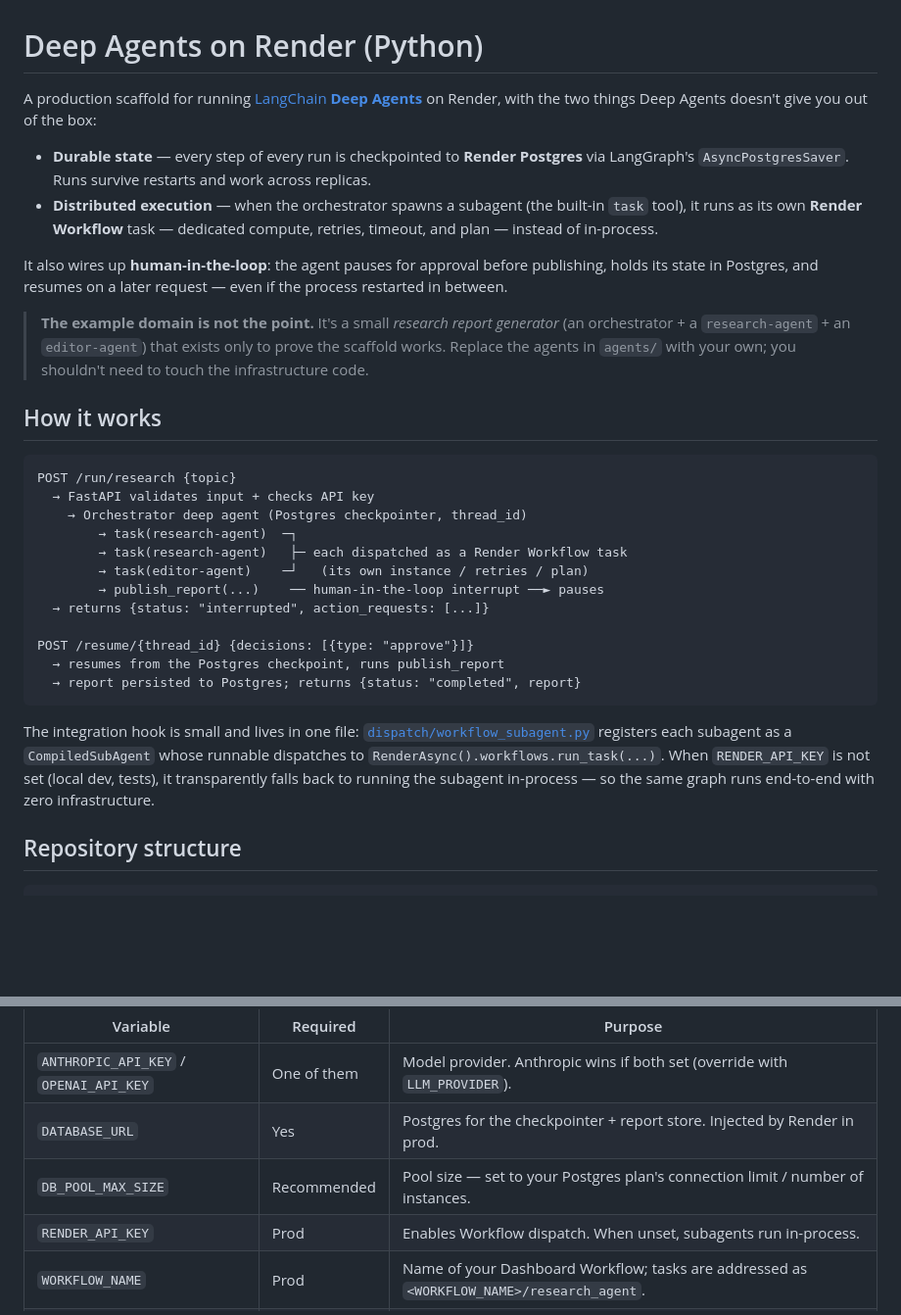
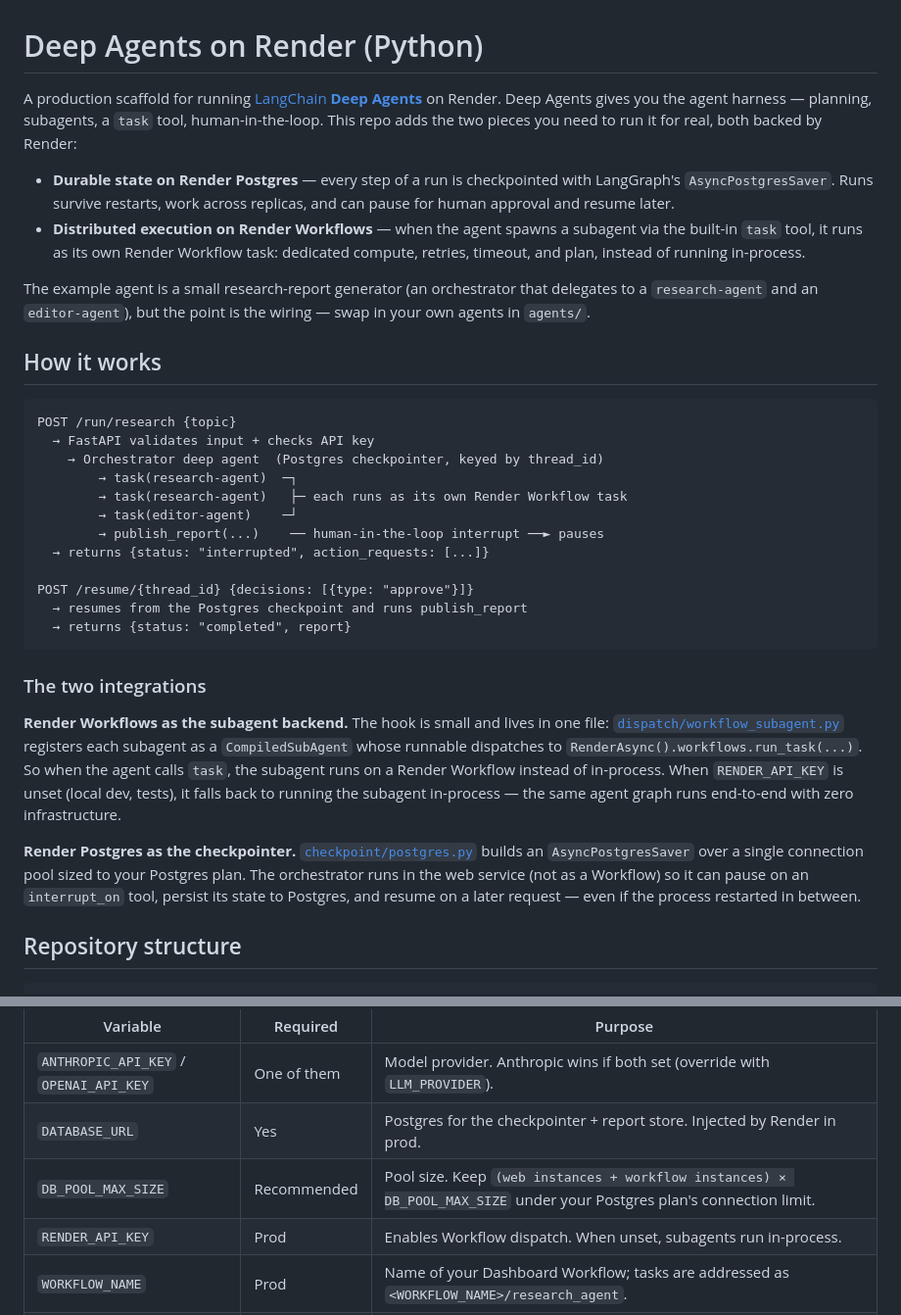
Before and after one commit to render-examples/deepagents-on-render-py, a Markdown page: README.md, 2 parts joined by grey strips. Shown at 98% size. Rendered like a GitHub page; blank space fills up the shorter version.

````diff
--- a/README.md
+++ b/README.md
@@ -1,32 +1,34 @@
 # Deep Agents on Render (Python)
 
-A production scaffold for running [LangChain **Deep Agents**](https://docs.langchain.com/oss/python/deepagents/overview) on Render, with the two things Deep Agents doesn't give you out of the box:
+A production scaffold for running [LangChain **Deep Agents**](https://docs.langchain.com/oss/python/deepagents/overview) on Render. Deep Agents gives you the agent harness — planning, subagents, a `task` tool, human-in-the-loop. This repo adds the two pieces you need to run it for real, both backed by Render:
 
-- **Durable state** — every step of every run is checkpointed to **Render Postgres** via LangGraph's `AsyncPostgresSaver`. Runs survive restarts and work across replicas.
-- **Distributed execution** — when the orchestrator spawns a subagent (the built-in `task` tool), it runs as its own **Render Workflow** task — dedicated compute, retries, timeout, and plan — instead of in-process.
+- **Durable state on Render Postgres** — every step of a run is checkpointed with LangGraph's `AsyncPostgresSaver`. Runs survive restarts, work across replicas, and can pause for human approval and resume later.
+- **Distributed execution on Render Workflows** — when the agent spawns a subagent via the built-in `task` tool, it runs as its own Render Workflow task: dedicated compute, retries, timeout, and plan, instead of running in-process.
 
-It also wires up **human-in-the-loop**: the agent pauses for approval before publishing, holds its state in Postgres, and resumes on a later request — even if the process restarted in between.
-
-> **The example domain is not the point.** It's a small *research report generator* (an orchestrator + a `research-agent` + an `editor-agent`) that exists only to prove the scaffold works. Replace the agents in `agents/` with your own; you shouldn't need to touch the infrastructure code.
+The example agent is a small research-report generator (an orchestrator that delegates to a `research-agent` and an `editor-agent`), but the point is the wiring — swap in your own agents in `agents/`.
 
 ## How it works
 
 ```
 POST /run/research {topic}
   → FastAPI validates input + checks API key
-    → Orchestrator deep agent (Postgres checkpointer, thread_id)
+    → Orchestrator deep agent  (Postgres checkpointer, keyed by thread_id)
         → task(research-agent)  ─┐
-        → task(research-agent)   ├─ each dispatched as a Render Workflow task
-        → task(editor-agent)    ─┘   (its own instance / retries / plan)
+        → task(research-agent)   ├─ each runs as its own Render Workflow task
+        → task(editor-agent)    ─┘
         → publish_report(...)    ── human-in-the-loop interrupt ──► pauses
   → returns {status: "interrupted", action_requests: [...]}
 
 POST /resume/{thread_id} {decisions: [{type: "approve"}]}
-  → resumes from the Postgres checkpoint, runs publish_report
-  → report persisted to Postgres; returns {status: "completed", report}
+  → resumes from the Postgres checkpoint and runs publish_report
+  → returns {status: "completed", report}
 ```
 
-The integration hook is small and lives in one file: [`dispatch/workflow_subagent.py`](dispatch/workflow_subagent.py) registers each subagent as a `CompiledSubAgent` whose runnable dispatches to `RenderAsync().workflows.run_task(...)`. When `RENDER_API_KEY` is not set (local dev, tests), it transparently falls back to running the subagent in-process — so the same graph runs end-to-end with zero infrastructure.
+### The two integrations
+
+**Render Workflows as the subagent backend.** The hook is small and lives in one file: [`dispatch/workflow_subagent.py`](dispatch/workflow_subagent.py) registers each subagent as a `CompiledSubAgent` whose runnable dispatches to `RenderAsync().workflows.run_task(...)`. So when the agent calls `task`, the subagent runs on a Render Workflow instead of in-process. When `RENDER_API_KEY` is unset (local dev, tests), it falls back to running the subagent in-process — the same agent graph runs end-to-end with zero infrastructure.
+
+**Render Postgres as the checkpointer.** [`checkpoint/postgres.py`](checkpoint/postgres.py) builds an `AsyncPostgresSaver` over a single connection pool sized to your Postgres plan. The orchestrator runs in the web service (not as a Workflow) so it can pause on an `interrupt_on` tool, persist its state to Postgres, and resume on a later request — even if the process restarted in between.
 
 ## Repository structure
 
@@ -65,7 +67,7 @@ Copy `.env.example` to `.env` and fill in values. See that file for the full lis
 |----------|----------|---------|
 | `ANTHROPIC_API_KEY` / `OPENAI_API_KEY` | One of them | Model provider. Anthropic wins if both set (override with `LLM_PROVIDER`). |
 | `DATABASE_URL` | Yes | Postgres for the checkpointer + report store. Injected by Render in prod. |
-| `DB_POOL_MAX_SIZE` | Recommended | Pool size — set to your Postgres plan's connection limit / number of instances. |
+| `DB_POOL_MAX_SIZE` | Recommended | Pool size. Keep `(web instances + workflow instances) × DB_POOL_MAX_SIZE` under your Postgres plan's connection limit. |
 | `RENDER_API_KEY` | Prod | Enables Workflow dispatch. When unset, subagents run in-process. |
 | `WORKFLOW_NAME` | Prod | Name of your Dashboard Workflow; tasks are addressed as `<WORKFLOW_NAME>/research_agent`. |
 | `API_KEY` | Recommended | When set, all endpoints require it via `X-API-Key`. |
````
Also changed, not shown: other parts of README.md (+7 -23 lines).
